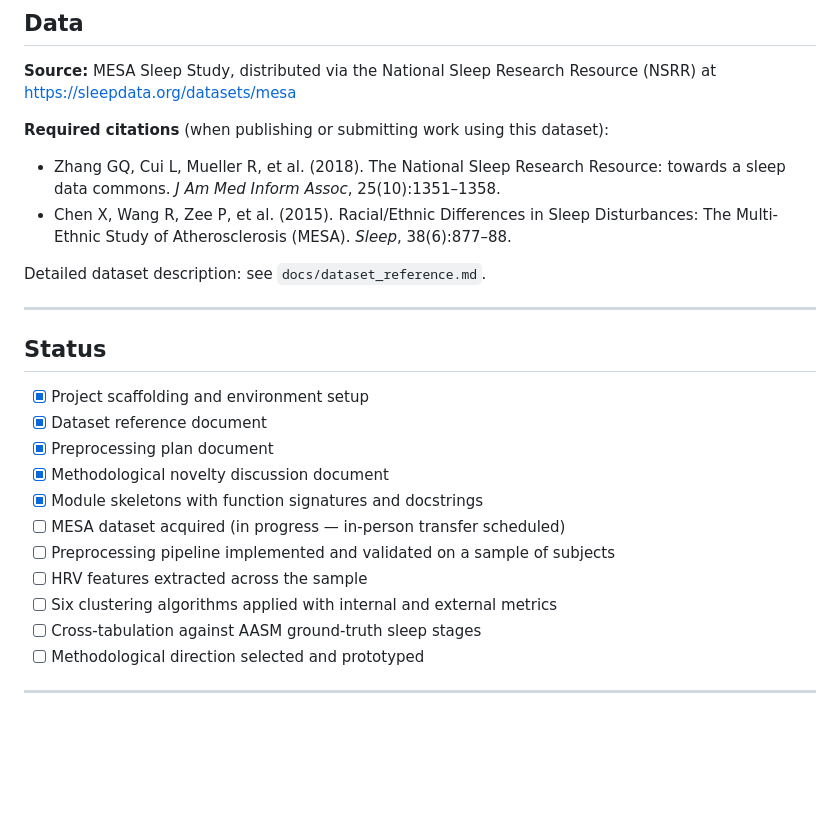
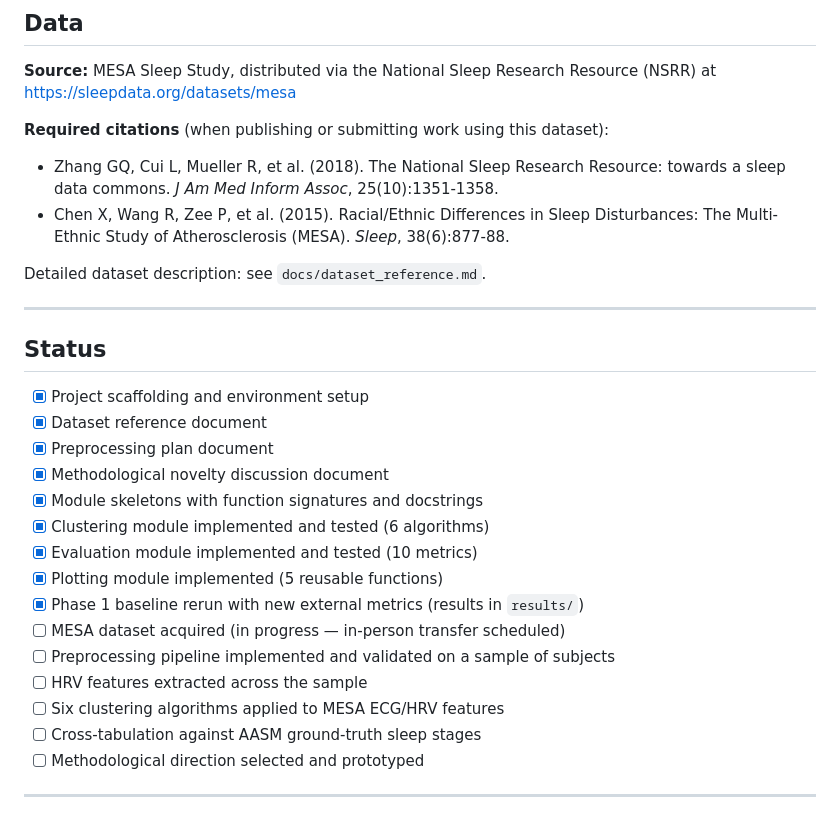
Before and after one commit to namankansal2022/SCDL3991-Sleep-Phenotyping, a Markdown page: README.md, the part around one of its changes. Rendered like a GitHub page; blank space fills up the shorter version.

```diff
--- a/README.md
+++ b/README.md
@@ -78,8 +80,8 @@ pip install -r requirements.txt
 **Source:** MESA Sleep Study, distributed via the National Sleep Research Resource (NSRR) at https://sleepdata.org/datasets/mesa
 
 **Required citations** (when publishing or submitting work using this dataset):
-- Zhang GQ, Cui L, Mueller R, et al. (2018). The National Sleep Research Resource: towards a sleep data commons. *J Am Med Inform Assoc*, 25(10):1351–1358.
-- Chen X, Wang R, Zee P, et al. (2015). Racial/Ethnic Differences in Sleep Disturbances: The Multi-Ethnic Study of Atherosclerosis (MESA). *Sleep*, 38(6):877–88.
+- Zhang GQ, Cui L, Mueller R, et al. (2018). The National Sleep Research Resource: towards a sleep data commons. *J Am Med Inform Assoc*, 25(10):1351-1358.
+- Chen X, Wang R, Zee P, et al. (2015). Racial/Ethnic Differences in Sleep Disturbances: The Multi-Ethnic Study of Atherosclerosis (MESA). *Sleep*, 38(6):877-88.
 
 Detailed dataset description: see `docs/dataset_reference.md`.
 
@@ -92,10 +94,14 @@ Detailed dataset description: see `docs/dataset_reference.md`.
 - [x] Preprocessing plan document
 - [x] Methodological novelty discussion document
 - [x] Module skeletons with function signatures and docstrings
+- [x] Clustering module implemented and tested (6 algorithms)
+- [x] Evaluation module implemented and tested (10 metrics)
+- [x] Plotting module implemented (5 reusable functions)
+- [x] Phase 1 baseline rerun with new external metrics (results in `results/`)
 - [ ] MESA dataset acquired (in progress — in-person transfer scheduled)
 - [ ] Preprocessing pipeline implemented and validated on a sample of subjects
 - [ ] HRV features extracted across the sample
-- [ ] Six clustering algorithms applied with internal and external metrics
+- [ ] Six clustering algorithms applied to MESA ECG/HRV features
 - [ ] Cross-tabulation against AASM ground-truth sleep stages
 - [ ] Methodological direction selected and prototyped
 
```
Also changed, not shown: other parts of README.md (+24 -22 lines).
